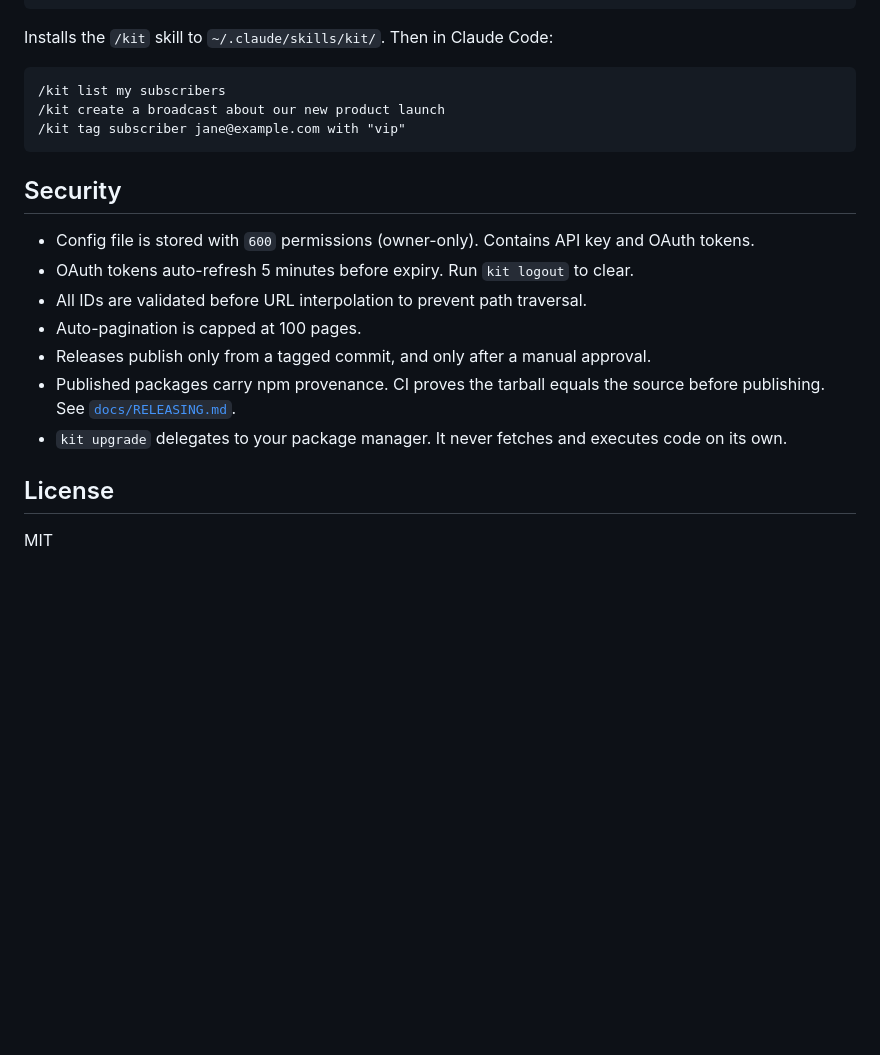
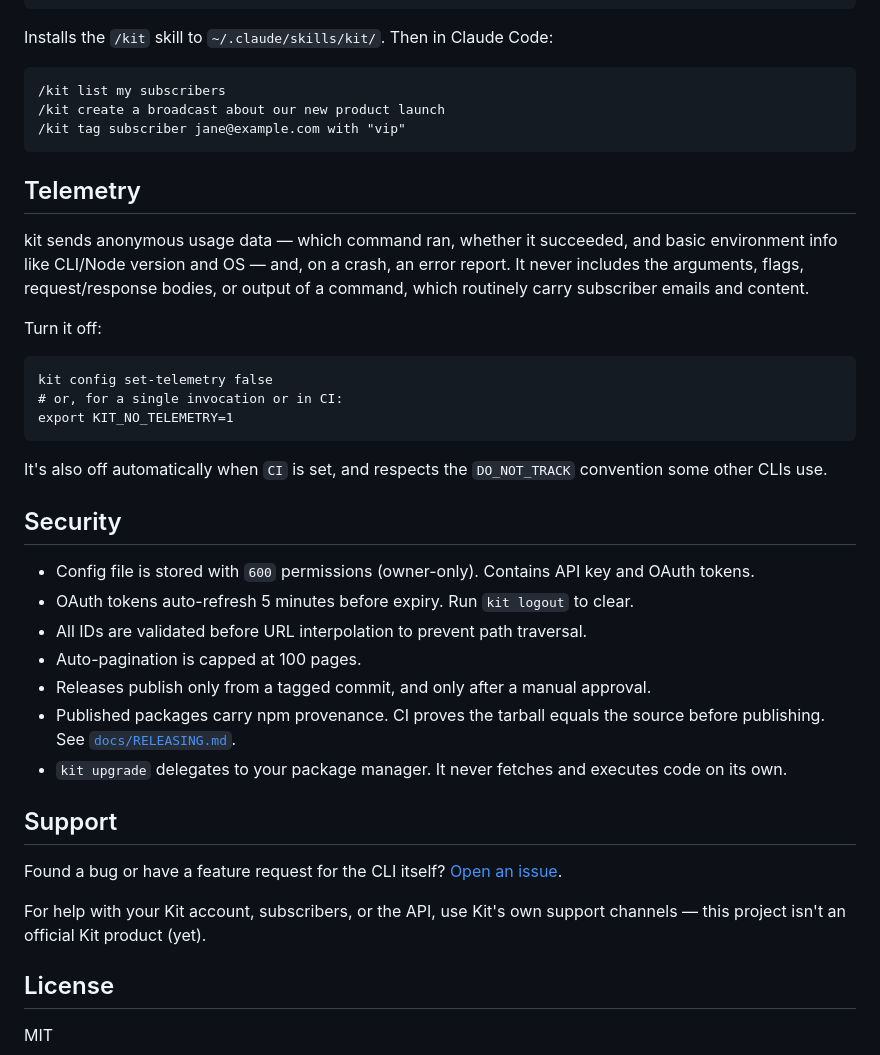
Before and after one commit to imjohnbo/kit-cli, a Markdown page: README.md, the part around the change. Drawn GitHub-style; blank space fills up the shorter version.

Commit message:
docs: add telemetry disclosure and support section to README
Omits the SECURITY.md cross-link from the original plan for this
task -- that file needs a real vulnerability-disclosure contact from
Kit, which isn't available yet, so it's being held back rather than
committed with a placeholder. Add it (and this cross-link) once a real
address exists.

````diff
--- a/README.md
+++ b/README.md
@@ -361,6 +361,25 @@ Installs the `/kit` skill to `~/.claude/skills/kit/`. Then in Claude Code:
 /kit tag subscriber jane@example.com with "vip"
 ```
 
+## Telemetry
+
+kit sends anonymous usage data — which command ran, whether it succeeded,
+and basic environment info like CLI/Node version and OS — and, on a crash,
+an error report. It never includes the arguments, flags, request/response
+bodies, or output of a command, which routinely carry subscriber emails and
+content.
+
+Turn it off:
+
+```
+kit config set-telemetry false
+# or, for a single invocation or in CI:
+export KIT_NO_TELEMETRY=1
+```
+
+It's also off automatically when `CI` is set, and respects the `DO_NOT_TRACK`
+convention some other CLIs use.
+
 ## Security
 
 - Config file is stored with `600` permissions (owner-only). Contains API key and OAuth tokens.
@@ -373,6 +392,14 @@ Installs the `/kit` skill to `~/.claude/skills/kit/`. Then in Claude Code:
 - `kit upgrade` delegates to your package manager. It never fetches and executes
   code on its own.
 
+## Support
+
+Found a bug or have a feature request for the CLI itself? [Open an
+issue](https://github.com/imjohnbo/kit-cli/issues).
+
+For help with your Kit account, subscribers, or the API, use Kit's own
+support channels — this project isn't an official Kit product (yet).
+
 ## License
 
 MIT
````
